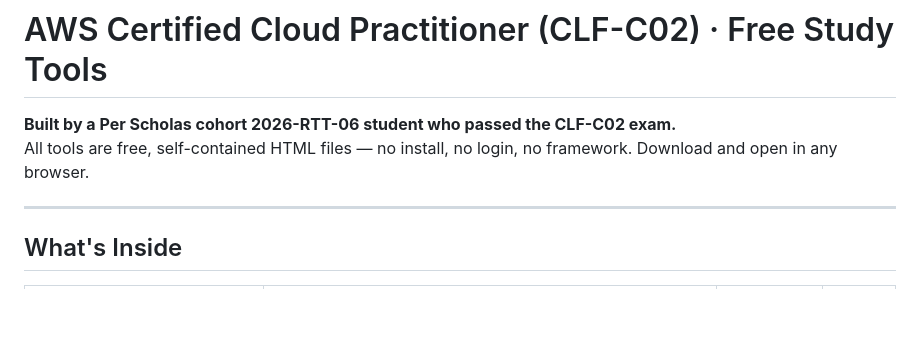
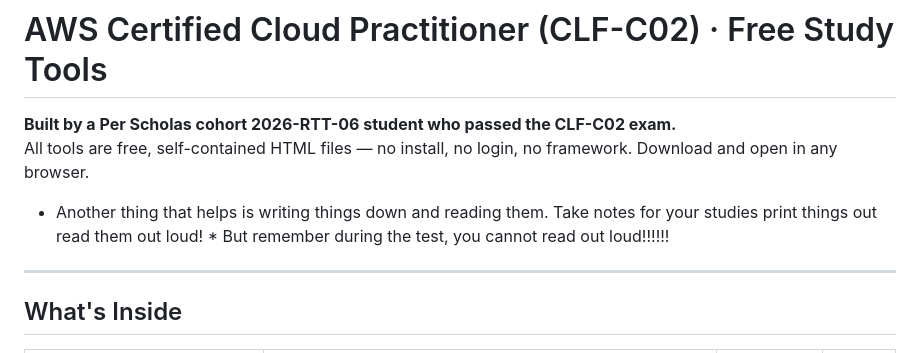
Before and after one commit to TushaeBXN/aws-clf-c02-study, a Markdown page: README.md, the part around the change. Drawn GitHub-style; blank space fills up the shorter version.

Commit message:
Enhance README with study tips
Added a note on study techniques for the CLF-C02 exam.

```diff
--- a/README.md
+++ b/README.md
@@ -2,7 +2,7 @@
 
 **Built by a Per Scholas cohort 2026-RTT-06 student who passed the CLF-C02 exam.**
 All tools are free, self-contained HTML files — no install, no login, no framework. Download and open in any browser.
-
+* Another thing that helps is writing things down and reading them. Take notes for your studies print things out read them out loud! * But remember during the test, you cannot read out loud!!!!!!
 ---
 
 ## What's Inside
```
